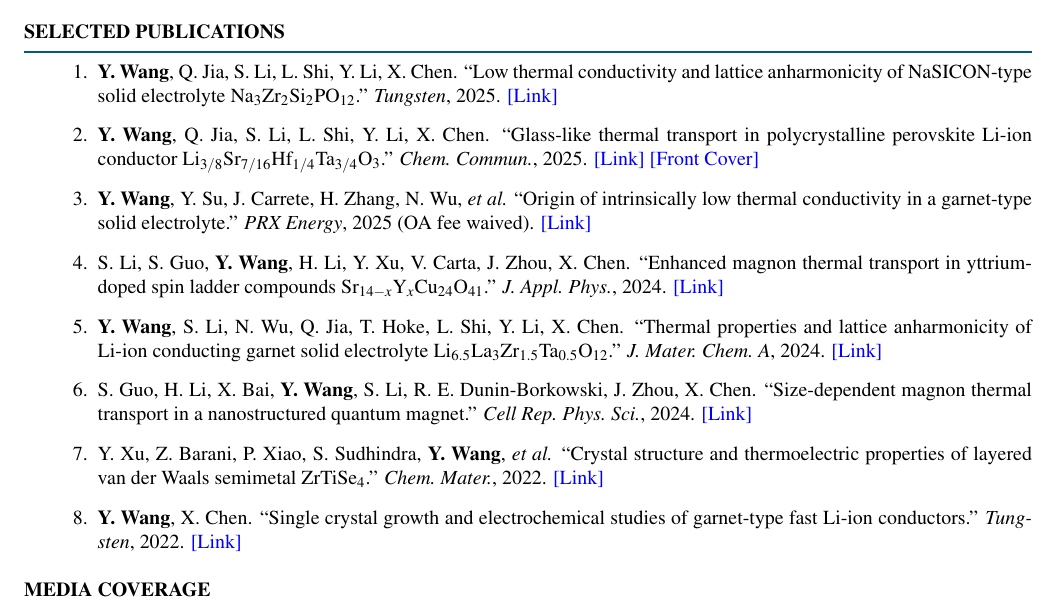
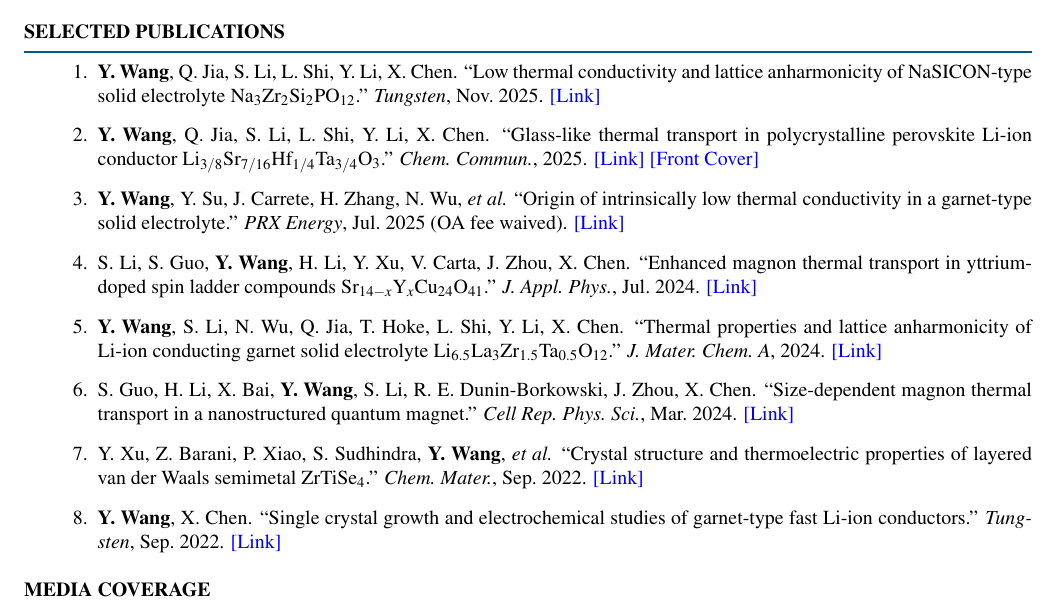
Before and after one commit to cosmotim/cosmotim.github.io, a LaTeX CV (CV_Latex/Resume_of_YitianWang.tex): part of page 3 of 3, cut so that both start at the same text. Compiled offline with pdfLaTeX.

Commit message:
Add exact publication months from Crossref DOI metadata

```diff
--- a/CV_Latex/Resume_of_YitianWang.tex
+++ b/CV_Latex/Resume_of_YitianWang.tex
@@ -196,7 +196,7 @@ Magnetic Materials (EE 139) & Discussion TA & Fall 2022 & \textit{6.5/7.0 (77th
 
 \item \textbf{Y. Wang}, Q. Jia, S. Li, L. Shi, Y. Li, X. Chen.
 ``Low thermal conductivity and lattice anharmonicity of NaSICON-type solid electrolyte Na$_3$Zr$_2$Si$_2$PO$_{12}$.''
-\textit{Tungsten}, 2025.
+\textit{Tungsten}, Nov.\ 2025.
 \href{https://doi.org/10.1007/s42864-025-00357-6}{[Link]}
 
 \item \textbf{Y. Wang}, Q. Jia, S. Li, L. Shi, Y. Li, X. Chen.
@@ -207,12 +207,12 @@ Magnetic Materials (EE 139) & Discussion TA & Fall 2022 & \textit{6.5/7.0 (77th
 
 \item \textbf{Y. Wang}, Y. Su, J. Carrete, H. Zhang, N. Wu, \textit{et al.}
 ``Origin of intrinsically low thermal conductivity in a garnet-type solid electrolyte.''
-\textit{PRX Energy}, 2025 (OA fee waived).
+\textit{PRX Energy}, Jul.\ 2025 (OA fee waived).
 \href{https://doi.org/10.1103/6wj2-kzhh}{[Link]}
 
 \item S. Li, S. Guo, \textbf{Y. Wang}, H. Li, Y. Xu, V. Carta, J. Zhou, X. Chen.
 ``Enhanced magnon thermal transport in yttrium-doped spin ladder compounds Sr$_{14-x}$Y$_x$Cu$_{24}$O$_{41}$.''
-\textit{J.\ Appl.\ Phys.}, 2024.
+\textit{J.\ Appl.\ Phys.}, Jul.\ 2024.
 \href{https://doi.org/10.1063/5.0214897}{[Link]}
 
 \item \textbf{Y. Wang}, S. Li, N. Wu, Q. Jia, T. Hoke, L. Shi, Y. Li, X. Chen.
@@ -222,17 +222,17 @@ Magnetic Materials (EE 139) & Discussion TA & Fall 2022 & \textit{6.5/7.0 (77th
 
 \item S. Guo, H. Li, X. Bai, \textbf{Y. Wang}, S. Li, R. E. Dunin-Borkowski, J. Zhou, X. Chen.
 ``Size-dependent magnon thermal transport in a nanostructured quantum magnet.''
-\textit{Cell Rep.\ Phys.\ Sci.}, 2024.
+\textit{Cell Rep.\ Phys.\ Sci.}, Mar.\ 2024.
 \href{https://doi.org/10.1016/j.xcrp.2024.101879}{[Link]}
 
 \item Y. Xu, Z. Barani, P. Xiao, S. Sudhindra, \textbf{Y. Wang}, \textit{et al.}
 ``Crystal structure and thermoelectric properties of layered van der Waals semimetal ZrTiSe$_4$.''
-\textit{Chem.\ Mater.}, 2022.
+\textit{Chem.\ Mater.}, Sep.\ 2022.
 \href{https://doi.org/10.1021/acs.chemmater.2c02155}{[Link]}
 
 \item \textbf{Y. Wang}, X. Chen.
 ``Single crystal growth and electrochemical studies of garnet-type fast Li-ion conductors.''
-\textit{Tungsten}, 2022.
+\textit{Tungsten}, Sep.\ 2022.
 \href{https://doi.org/10.1007/s42864-022-00176-z}{[Link]}
 
 \end{enumerate}
```
Also changed, not shown: index.md (+6 -6 lines), CV_Latex/Resume_of_YitianWang.pdf, 2 other files.
